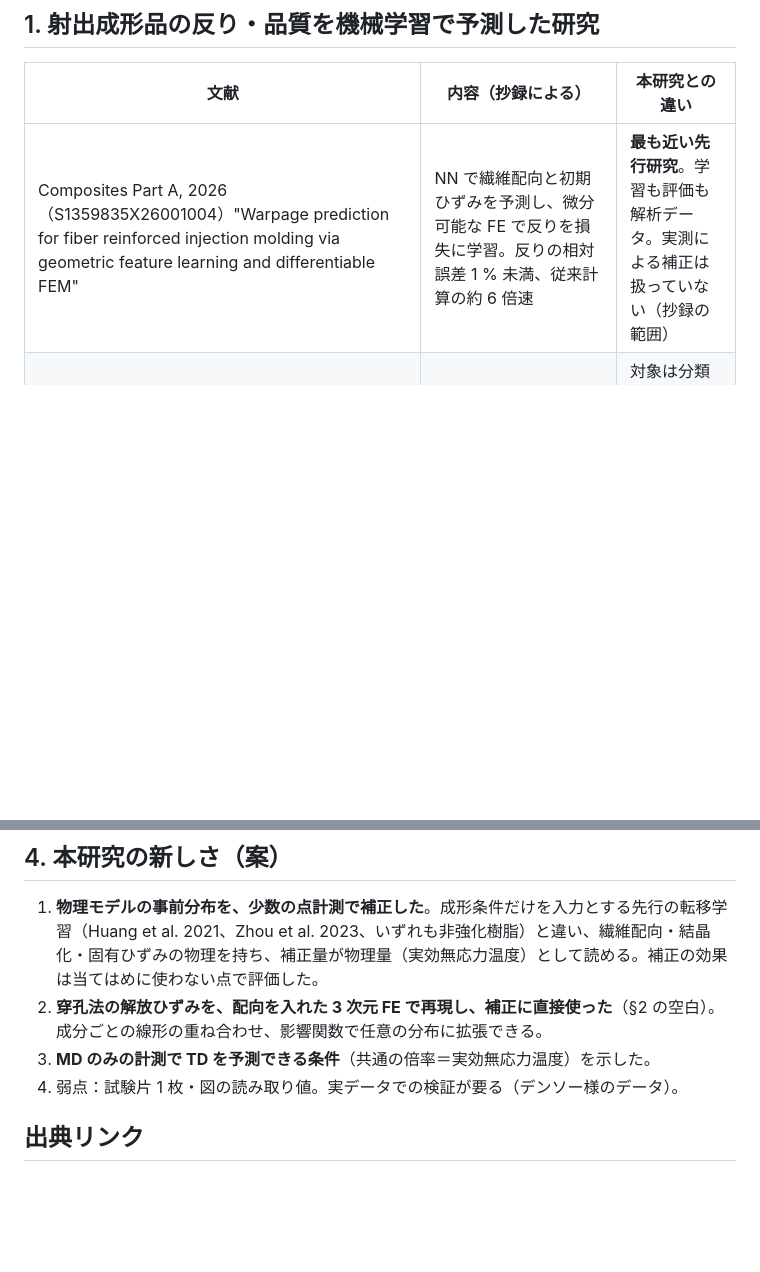
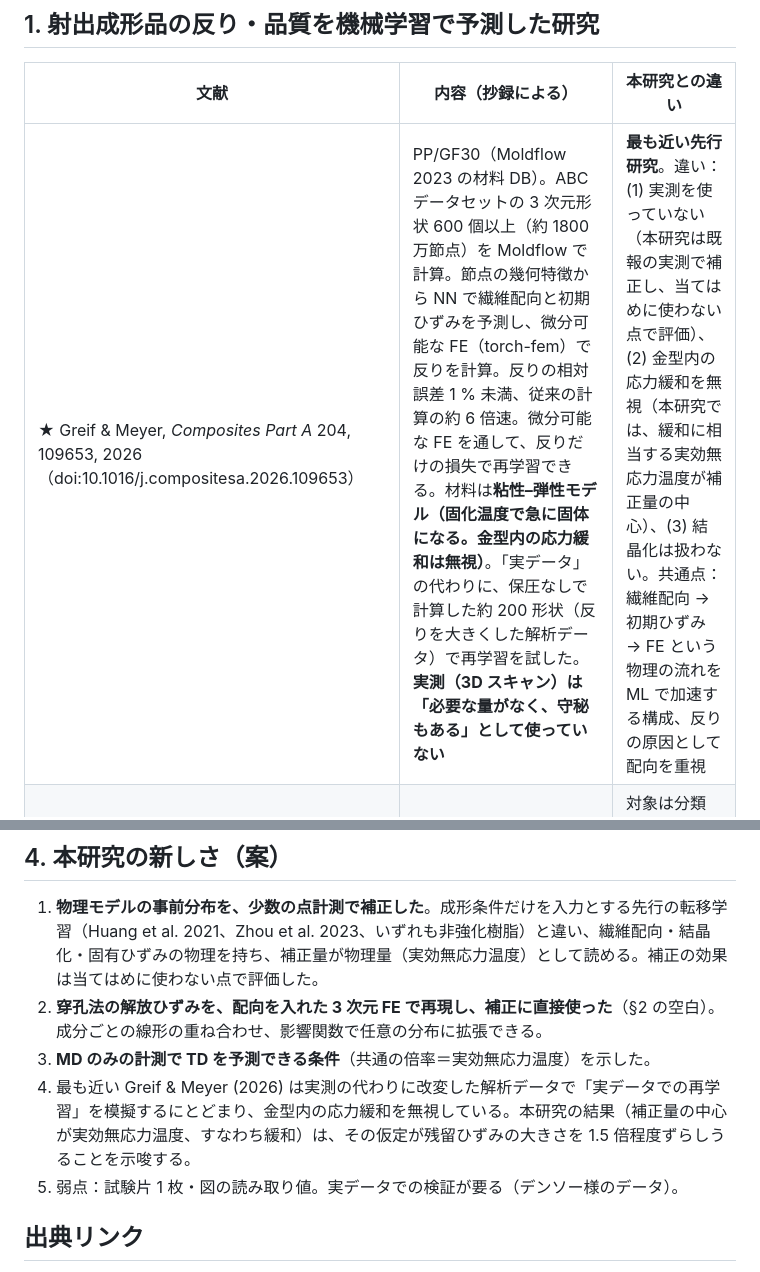
Before and after one commit to keisuke58/wccm2026-cfrp-gnn, a Markdown page: research/LIT_REVIEW_denso.md, 2 parts joined by grey strips. Rendered like a GitHub page; blank space fills up the shorter version.

Commit message:
Literature memo: Greif & Meyer (Composites A 2026) checked against the full text; positioning updated
Co-Authored-By: Claude Opus 5.5 <noreply@anthropic.com>
Claude-Session: https://claude.ai/code/session_01VgNETZNyNdxs7fPiUiXfyS

```diff
--- a/research/LIT_REVIEW_denso.md
+++ b/research/LIT_REVIEW_denso.md
@@ -6,7 +6,7 @@
 
 | 文献 | 内容（抄録による） | 本研究との違い |
 |---|---|---|
-| Composites Part A, 2026（S1359835X26001004）"Warpage prediction for fiber reinforced injection molding via geometric feature learning and differentiable FEM" | NN で繊維配向と初期ひずみを予測し、微分可能な FE で反りを損失に学習。反りの相対誤差 1 % 未満、従来計算の約 6 倍速 | **最も近い先行研究**。学習も評価も解析データ。実測による補正は扱っていない（抄録の範囲） |
+| ★ Greif & Meyer, *Composites Part A* 204, 109653, 2026（doi:10.1016/j.compositesa.2026.109653） | PP/GF30（Moldflow 2023 の材料 DB）。ABC データセットの 3 次元形状 600 個以上（約 1800 万節点）を Moldflow で計算。節点の幾何特徴から NN で繊維配向と初期ひずみを予測し、微分可能な FE（torch-fem）で反りを計算。反りの相対誤差 1 % 未満、従来の計算の約 6 倍速。微分可能な FE を通して、反りだけの損失で再学習できる。材料は**粘性–弾性モデル（固化温度で急に固体になる。金型内の応力緩和は無視）**。「実データ」の代わりに、保圧なしで計算した約 200 形状（反りを大きくした解析データ）で再学習を試した。**実測（3D スキャン）は「必要な量がなく、守秘もある」として使っていない** | **最も近い先行研究**。違い：(1) 実測を使っていない（本研究は既報の実測で補正し、当てはめに使わない点で評価）、(2) 金型内の応力緩和を無視（本研究では、緩和に相当する実効無応力温度が補正量の中心）、(3) 結晶化は扱わない。共通点：繊維配向 → 初期ひずみ → FE という物理の流れを ML で加速する構成、反りの原因として配向を重視 |
 | ★ Zhou, Yang, Xu, Ting, Chen, Jong, *Appl. Sci.* 13, 12868, 2023（doi:10.3390/app132312868）"Prediction of Short-Shot Defects in Injection Molding by Transfer Learning" | 非強化 ABS の平板（長さ／厚さ比 60 と 100）。BPNN で成形中の状態量からショートショートを判定。転移学習を 2 通り：Moldex3D 2023 R2 の解析（LT60）→ 実成形、実成形 LT60 → LT100。検証の正解率 90.2 %、94.4 %。転移学習で過学習を防げた | 対象は分類（ショートショートの有無）で、繊維・残留ひずみ・反りは扱わない。**前回「反りは弱い」と書いたのは検索要旨の誤りで、この論文には反りの結果はない** |
 | ★ Huang, Jong, Chen, *Polymers* 13, 3874, 2021（doi:10.3390/polym13223874, PMC8622560） | 同じグループ。円板・角板。Moldex3D の解析 1024 組で BPNN を学習し、実機 16 組で転移学習。出力は保圧終了時圧力、冷却時間、Z 方向の反り、X・Y 方向の収縮。解析データで誤差 5 % 未満を目指したが、**Z 方向の反りは 5 % を下回らなかった** | 「解析で事前学習 → 少数の実測で補正」の先行例。非強化樹脂で、繊維配向・結晶化・残留ひずみの物理は持たない（入力は成形条件のみ） |
 | Int. J. Adv. Manuf. Technol., 2026（s00170-026-18480-0） | PA6/GF45 の解析で物理情報付き NN を学習し、3D スキャンの反りと比較 | 圧縮成形。実測は検証のみで補正に使わない |
@@ -37,7 +37,8 @@
 1. **物理モデルの事前分布を、少数の点計測で補正した**。成形条件だけを入力とする先行の転移学習（Huang et al. 2021、Zhou et al. 2023、いずれも非強化樹脂）と違い、繊維配向・結晶化・固有ひずみの物理を持ち、補正量が物理量（実効無応力温度）として読める。補正の効果は当てはめに使わない点で評価した。
 2. **穿孔法の解放ひずみを、配向を入れた 3 次元 FE で再現し、補正に直接使った**（§2 の空白）。成分ごとの線形の重ね合わせ、影響関数で任意の分布に拡張できる。
 3. **MD のみの計測で TD を予測できる条件**（共通の倍率＝実効無応力温度）を示した。
-4. 弱点：試験片 1 枚・図の読み取り値。実データでの検証が要る（デンソー様のデータ）。
+4. 最も近い Greif & Meyer (2026) は実測の代わりに改変した解析データで「実データでの再学習」を模擬するにとどまり、金型内の応力緩和を無視している。本研究の結果（補正量の中心が実効無応力温度、すなわち緩和）は、その仮定が残留ひずみの大きさを 1.5 倍程度ずらしうることを示唆する。
+5. 弱点：試験片 1 枚・図の読み取り値。実データでの検証が要る（デンソー様のデータ）。
 
 ## 出典リンク
 
```
